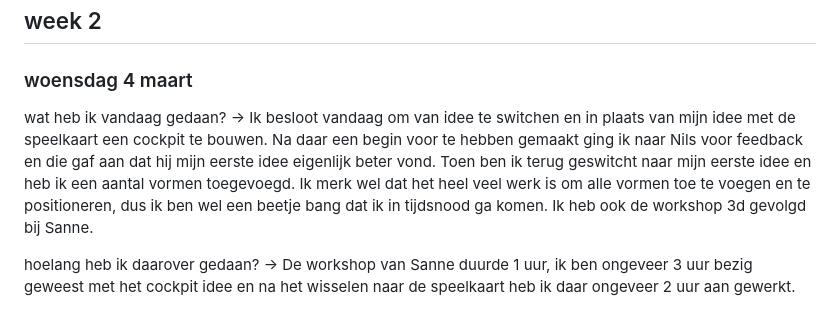
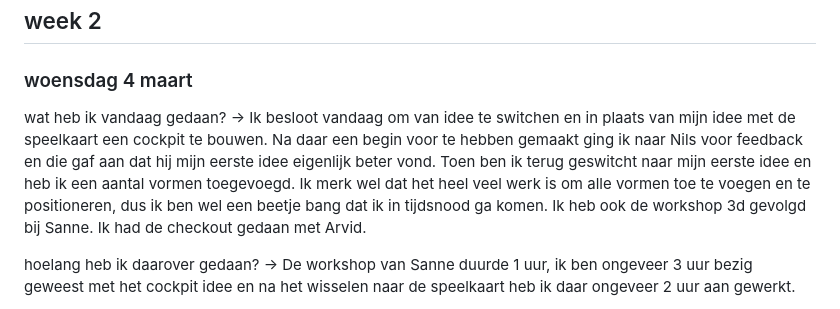
Before and after one commit to jeppedewilde/control-panel, a Markdown page: README.md, the part around the change. Rendered like a GitHub page.

Commit message:
Update README with project progress and learnings
Added details about workshop and time spent on projects.

```diff
--- a/README.md
+++ b/README.md
@@ -38,7 +38,7 @@ Tijdens het weekvoortgangsgesprek besprak ik mijn voortgang met Nils en mijn gro
 ## week 2
 
 ### woensdag 4 maart
-wat heb ik vandaag gedaan? -> Ik besloot vandaag om van idee te switchen en in plaats van mijn idee met de speelkaart een cockpit te bouwen. Na daar een begin voor te hebben gemaakt ging ik naar Nils voor feedback en die gaf aan dat hij mijn eerste idee eigenlijk beter vond. Toen ben ik terug geswitcht naar mijn eerste idee en heb ik een aantal vormen toegevoegd. Ik merk wel dat het heel veel werk is om alle vormen toe te voegen en te positioneren, dus ik ben wel een beetje bang dat ik in tijdsnood ga komen. Ik heb ook de workshop 3d gevolgd bij Sanne.
+wat heb ik vandaag gedaan? -> Ik besloot vandaag om van idee te switchen en in plaats van mijn idee met de speelkaart een cockpit te bouwen. Na daar een begin voor te hebben gemaakt ging ik naar Nils voor feedback en die gaf aan dat hij mijn eerste idee eigenlijk beter vond. Toen ben ik terug geswitcht naar mijn eerste idee en heb ik een aantal vormen toegevoegd. Ik merk wel dat het heel veel werk is om alle vormen toe te voegen en te positioneren, dus ik ben wel een beetje bang dat ik in tijdsnood ga komen. Ik heb ook de workshop 3d gevolgd bij Sanne. Ik had de checkout gedaan met Arvid.
 
 hoelang heb ik daarover gedaan? -> De workshop van Sanne duurde 1 uur, ik ben ongeveer 3 uur bezig geweest met het cockpit idee en na het wisselen naar de speelkaart heb ik daar ongeveer 2 uur aan gewerkt.
 
```
